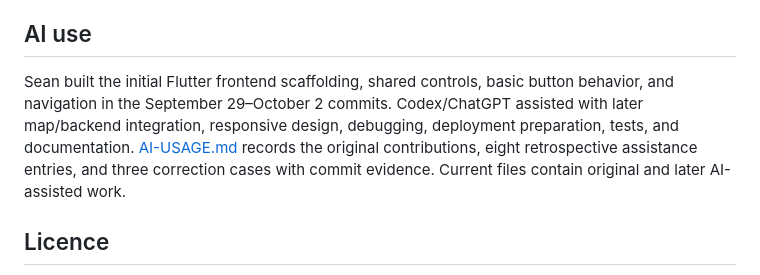
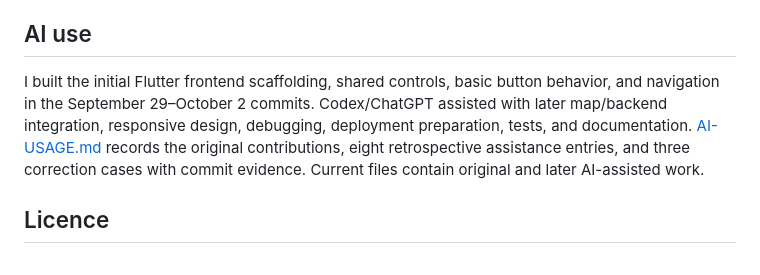
Before and after one commit to ongods/ligHAU, a Markdown page: README.md, the part around the change. Drawn GitHub-style.

Commit message:
Update README.md (2)

```diff
--- a/README.md
+++ b/README.md
@@ -273,7 +273,7 @@ The proposal, mockup, design system, security/privacy record, and AI-use log are
 
 ## AI use
 
-Sean built the initial Flutter frontend scaffolding, shared controls, basic button behavior, and navigation in the September 29–October 2 commits. Codex/ChatGPT assisted with later map/backend integration, responsive design, debugging, deployment preparation, tests, and documentation. [AI-USAGE.md](AI-USAGE.md) records the original contributions, eight retrospective assistance entries, and three correction cases with commit evidence. Current files contain original and later AI-assisted work.
+I built the initial Flutter frontend scaffolding, shared controls, basic button behavior, and navigation in the September 29–October 2 commits. Codex/ChatGPT assisted with later map/backend integration, responsive design, debugging, deployment preparation, tests, and documentation. [AI-USAGE.md](AI-USAGE.md) records the original contributions, eight retrospective assistance entries, and three correction cases with commit evidence. Current files contain original and later AI-assisted work.
 
 ## Licence
 
```
